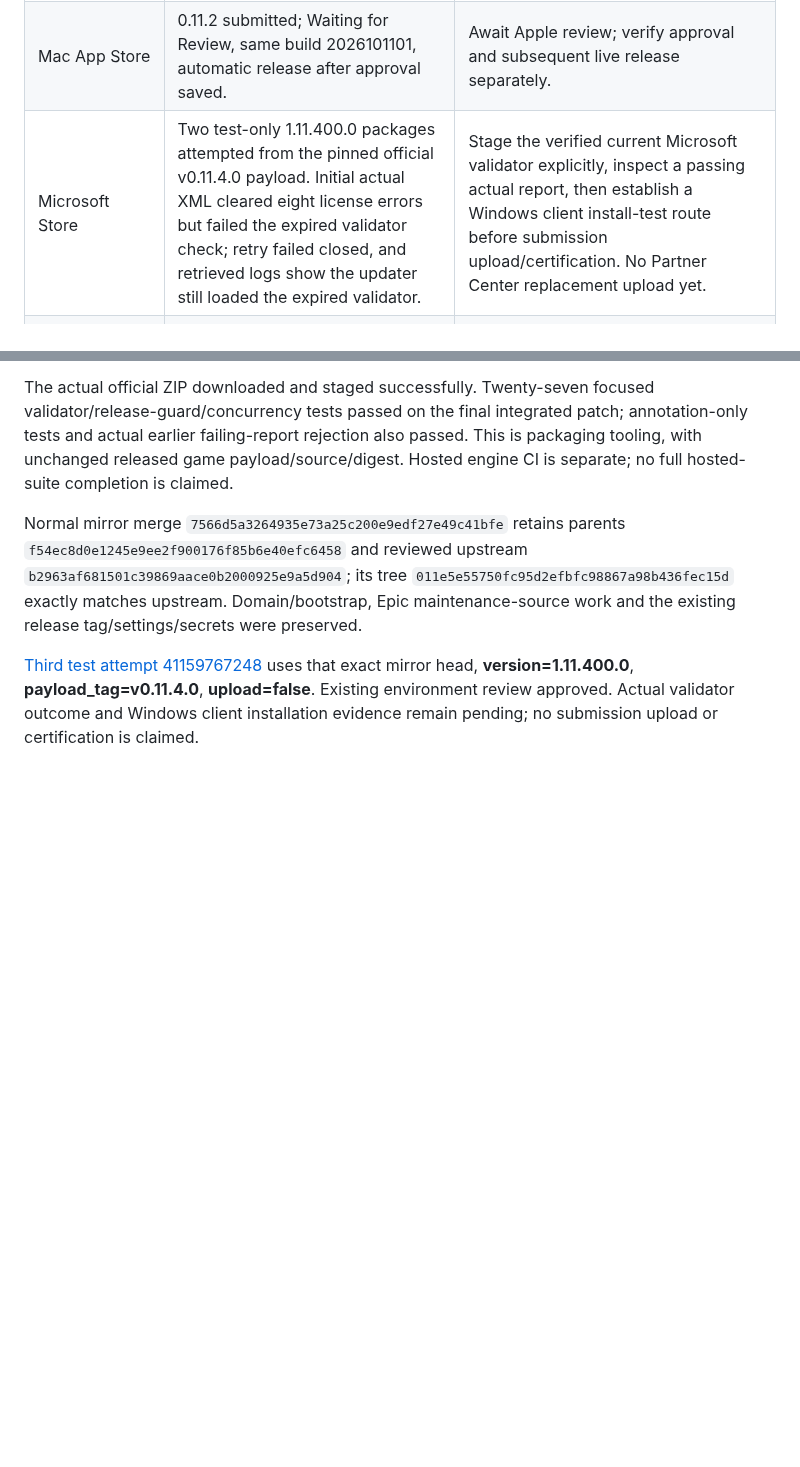
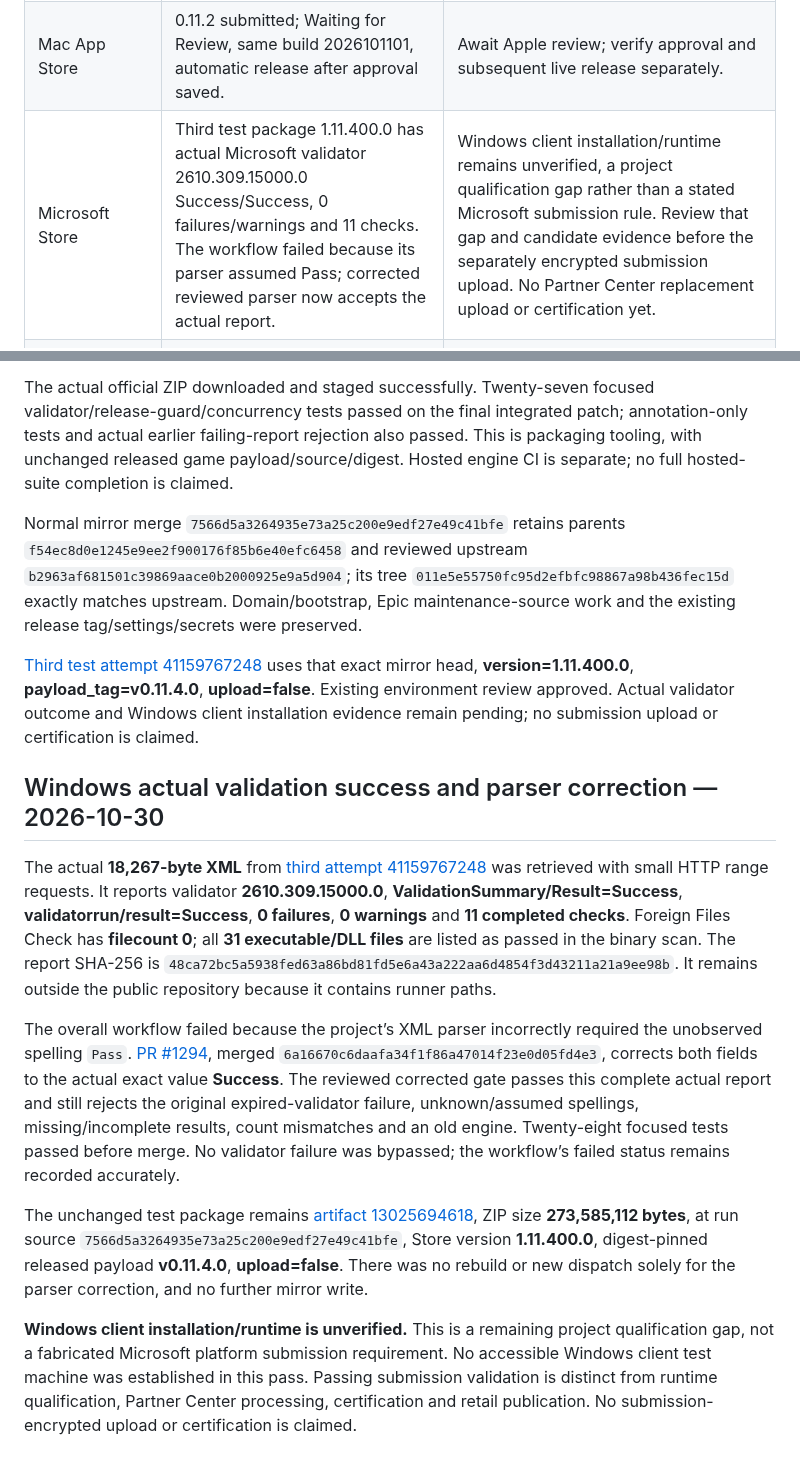
Before and after one commit to Globulation2/glob2-marketing, a Markdown page: planning/approved-storefront-rollout.md, 2 parts joined by grey strips. Rendered like a GitHub page; blank space fills up the shorter version.

Commit message:
Record actual Windows validation success and parser correction
Record exact Success/Success results, validator2610.309.15000.0, eleven checks and zero failures/warnings from the small retrieved report, with retained artifact identity and report hash. Preserve the actual failed workflow status: its parser assumed the wrong spelling.

Capture reviewed merged PR1294,28focused tests and local validation of the actual report while keeping prior genuine failures rejected. No same-payload rebuild, mirror write or dispatch performed. Explicitly distinguish unverified Windows client runtime from a platform submission rule; no submission upload/certification claimed.

```diff
--- a/planning/approved-storefront-rollout.md
+++ b/planning/approved-storefront-rollout.md
@@ -113,7 +113,7 @@ The following actions are now authorized; their dependencies and results remain
 | Google Play | Existing Closed Alpha 0.11.2; feature art in review. Production gate requires 12 real opted-in testers for 14 days; current count 0. | Satisfy the actual testing gate before production access. Existing email lists and 178 countries unchanged; no outreach performed. |
 | iOS | Existing Waiting for Review, build 1002101, manual release; existing device gallery retained. | Confirm review outcome/current build and obtain approval of the current device screenshot gallery before release. Release is authorized once these checks pass; no duplicate review submission presumed. |
 | Mac App Store | 0.11.2 submitted; Waiting for Review, same build 2026101101, automatic release after approval saved. | Await Apple review; verify approval and subsequent live release separately. |
-| Microsoft Store | Two test-only 1.11.400.0 packages attempted from the pinned official v0.11.4.0 payload. Initial actual XML cleared eight license errors but failed the expired validator check; retry failed closed, and retrieved logs show the updater still loaded the expired validator. | Stage the verified current Microsoft validator explicitly, inspect a passing actual report, then establish a Windows client install-test route before submission upload/certification. No Partner Center replacement upload yet. |
+| Microsoft Store | Third test package 1.11.400.0 has actual Microsoft validator 2610.309.15000.0 Success/Success, 0 failures/warnings and 11 checks. The workflow failed because its parser assumed Pass; corrected reviewed parser now accepts the actual report. | Windows client installation/runtime remains unverified, a project qualification gap rather than a stated Microsoft submission rule. Review that gap and candidate evidence before the separately encrypted submission upload. No Partner Center replacement upload or certification yet. |
 | Amazon Appstore | Listing draft saved; immutable v0.11.4.0 candidate signing run 41151532819 succeeded, code 11040000, signed artifact retained. | Inspect/download the exact signed APK and qualify on Fire hardware, then upload and review actual console declarations/validation before submission. Existing draft still contains old APK 9050003. |
 | Epic | Required marketing fields saved in Dev; upload=false candidate 41157548760 uses immutable release plus reviewed Launcher compatibility backport 4a670dc028. Preflight passed; packaging outcome pending. | Inspect candidate launcher/runtime evidence before BPT upload, offer/platform review and Dev/Stage submission. Actual storefront preview remains unverified; no Stage/Live promotion recorded. |
 | SourceForge | Existing project; credentials unavailable. | Owner access remains necessary; no credential reset or account creation has been performed. |
@@ -313,3 +313,14 @@ The actual official ZIP downloaded and staged successfully. Twenty-seven focused
 Normal mirror merge `7566d5a3264935e73a25c200e9edf27e49c41bfe` retains parents `f54ec8d0e1245e9ee2f900176f85b6e40efc6458` and reviewed upstream `b2963af681501c39869aace0b2000925e9a5d904`; its tree `011e5e55750fc95d2efbfc98867a98b436fec15d` exactly matches upstream. Domain/bootstrap, Epic maintenance-source work and the existing release tag/settings/secrets were preserved.
 
 [Third test attempt 41159767248](https://github.com/genixpro/glob2-release/actions/runs/41159767248) uses that exact mirror head, **version=1.11.400.0**, **payload_tag=v0.11.4.0**, **upload=false**. Existing environment review approved. Actual validator outcome and Windows client installation evidence remain pending; no submission upload or certification is claimed.
+
+
+## Windows actual validation success and parser correction — 2026-10-30
+
+The actual **18,267-byte XML** from [third attempt 41159767248](https://github.com/genixpro/glob2-release/actions/runs/41159767248) was retrieved with small HTTP range requests. It reports validator **2610.309.15000.0**, **ValidationSummary/Result=Success**, **validatorrun/result=Success**, **0 failures**, **0 warnings** and **11 completed checks**. Foreign Files Check has **filecount 0**; all **31 executable/DLL files** are listed as passed in the binary scan. The report SHA-256 is `48ca72bc5a5938fed63a86bd81fd5e6a43a222aa6d4854f3d43211a21a9ee98b`. It remains outside the public repository because it contains runner paths.
+
+The overall workflow failed because the project’s XML parser incorrectly required the unobserved spelling `Pass`. [PR #1294](https://github.com/Globulation2/glob2/pull/1294), merged `6a16670c6daafa34f1f86a47014f23e0d05fd4e3`, corrects both fields to the actual exact value **Success**. The reviewed corrected gate passes this complete actual report and still rejects the original expired-validator failure, unknown/assumed spellings, missing/incomplete results, count mismatches and an old engine. Twenty-eight focused tests passed before merge. No validator failure was bypassed; the workflow’s failed status remains recorded accurately.
+
+The unchanged test package remains [artifact 13025694618](https://github.com/genixpro/glob2-release/actions/runs/41159767248/artifacts/13025694618), ZIP size **273,585,112 bytes**, at run source `7566d5a3264935e73a25c200e9edf27e49c41bfe`, Store version **1.11.400.0**, digest-pinned released payload **v0.11.4.0**, **upload=false**. There was no rebuild or new dispatch solely for the parser correction, and no further mirror write.
+
+**Windows client installation/runtime is unverified.** This is a remaining project qualification gap, not a fabricated Microsoft platform submission requirement. No accessible Windows client test machine was established in this pass. Passing submission validation is distinct from runtime qualification, Partner Center processing, certification and retail publication. No submission-encrypted upload or certification is claimed.
```
Also changed, not shown: planning/tasks.md (+1 -1 lines).
